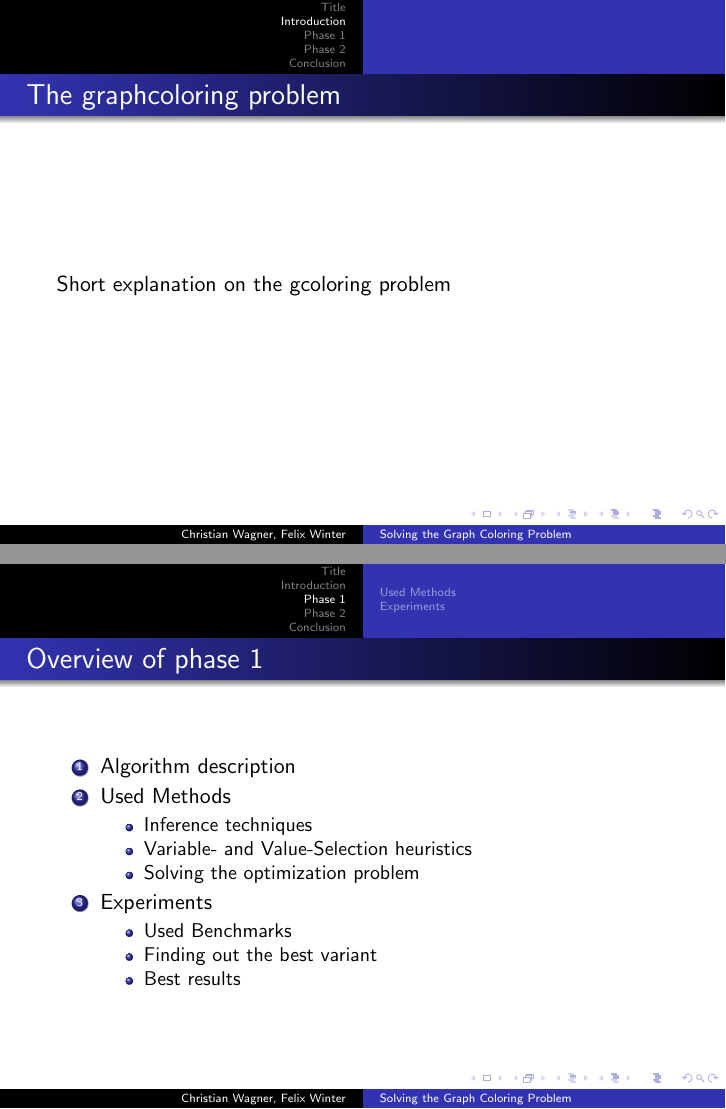
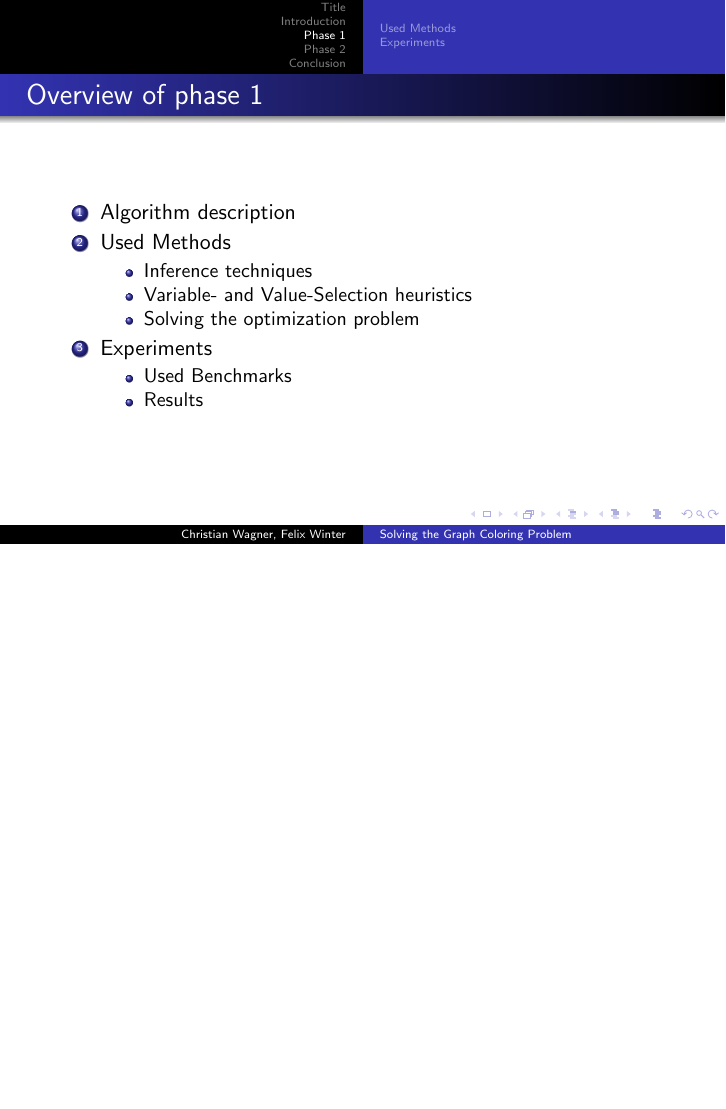
Before and after one commit to cmmw/gcolor, LaTeX slides (presentation/presentation.tex): pages 2 and 3 of 21 before the commit and page 2 of 19 after it, the two joined at a grey line, the shorter picture padded with empty space. Compiled offline with pdfLaTeX.

Commit message:
Removed some empty spaces

```diff
--- a/presentation/presentation.tex
+++ b/presentation/presentation.tex
@@ -25,12 +25,12 @@ Problem}
 
 \section{Introduction}
 
-\begin{frame}
-  \frametitle{The graphcoloring problem}
+%% \begin{frame}
+%%   \frametitle{The graphcoloring problem}
 
 
-  Short explanation on the gcoloring problem
-  \end{frame}
+%%   Short explanation on the gcoloring problem
+%%   \end{frame}
 
 \section{Phase 1}
   \begin{frame}
@@ -48,8 +48,7 @@ Problem}
       \item{Experiments}
         \begin{itemize}
         \item{Used Benchmarks}
-        \item{Finding out the best variant}
-        \item{Best results}
+        \item{Results}
         \end{itemize}
 
     \end{enumerate}
@@ -136,7 +135,7 @@ Problem}
 
 
 \begin{frame}
-    \frametitle{Finding out the best variant}
+    \frametitle{Results}
 
 \begin{table}
   \tiny
```
Also changed, not shown: presentation/presentation.tex (6 more changed lines).
